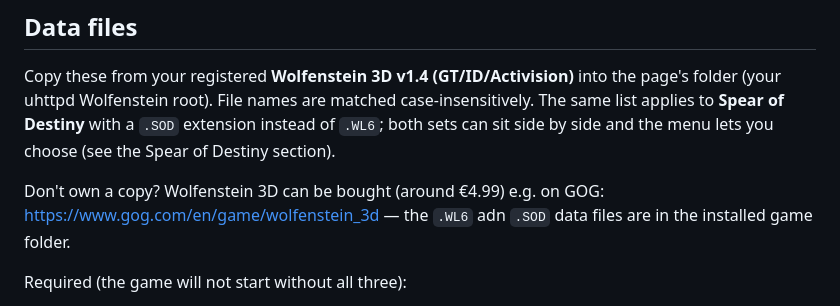
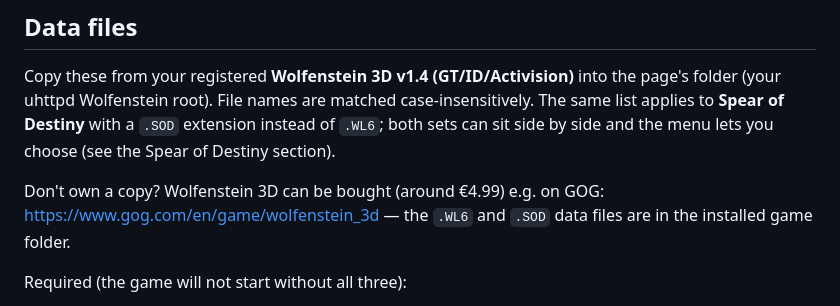
Before and after one commit to dibdot/uWolf, a Markdown page: README.md, the part around the change. Rendered like a GitHub page.

Commit message:
uWolf: client-side Wolfenstein 3D raycaster for OpenWrt/uhttpd
- fixed typo in the readme

Signed-off-by: Dirk Brenken <dev@brenken.org>
Co-authored-by: Claude Opus 4.8 <noreply@anthropic.com>
Signed-off-by: Dirk Brenken <dev@brenken.org>

```diff
--- a/README.md
+++ b/README.md
@@ -21,7 +21,7 @@ extension instead of `.WL6`; both sets can sit side by side and the menu lets
 you choose (see the Spear of Destiny section).
 
 Don't own a copy? Wolfenstein 3D can be bought (around €4.99) e.g. on GOG:
-<https://www.gog.com/en/game/wolfenstein_3d> — the `.WL6` adn `.SOD` data files are in the
+<https://www.gog.com/en/game/wolfenstein_3d> — the `.WL6` and `.SOD` data files are in the
 installed game folder.
 
 Required (the game will not start without all three):
```
